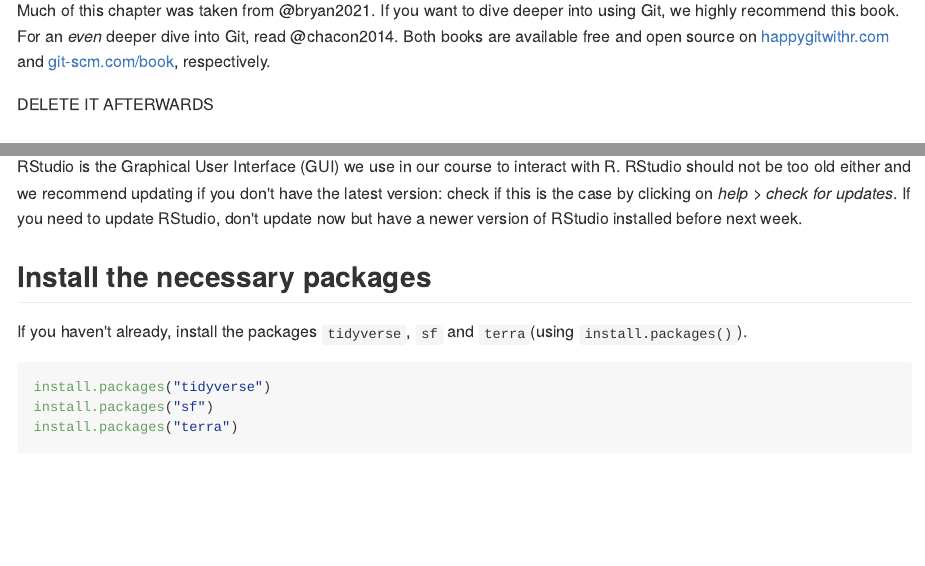
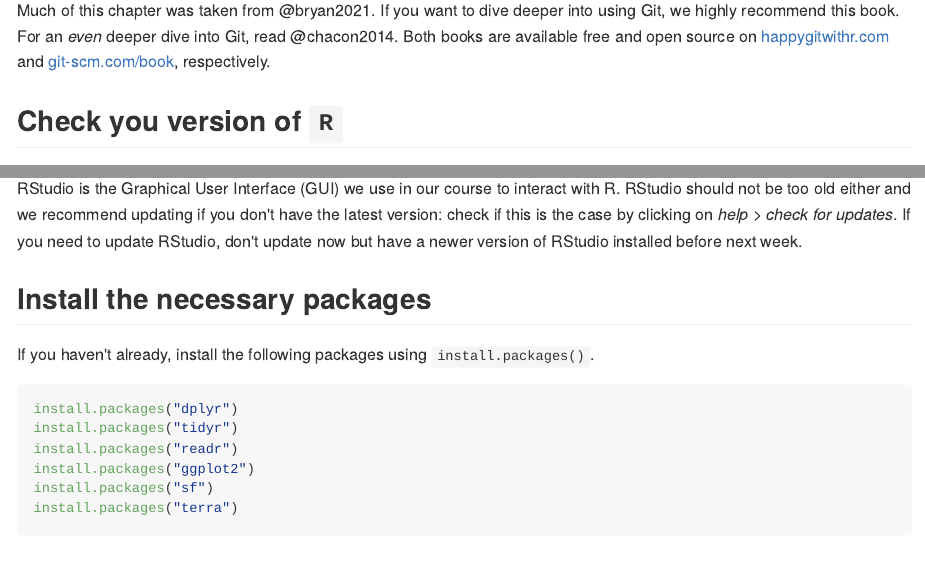
Before and after one commit to ComputationalMovementAnalysis/FS22, an R Markdown document (W00_01_preparations.Rmd): the page in a window 1100 px wide, from 110 px down, and a second part further down, joined at a grey line. The pictures show the output file docs/W00_01_preparations.md that the author committed with the source, drawn offline in the style of GitHub.

Commit message:
add some minor corrections

````diff
--- a/W00_01_preparations.Rmd
+++ b/W00_01_preparations.Rmd
@@ -2,7 +2,6 @@
 
 Much of this chapter was taken from @bryan2021. If you want to dive deeper into using Git, we highly recommend this book. For an *even* deeper dive into Git, read @chacon2014. Both books are available free and open source on [happygitwithr.com](https://happygitwithr.com/) and [git-scm.com/book](https://git-scm.com/book/), respectively.
 
-DELETE IT AFTERWARDS
 
 ```{r, include=FALSE}
 source("01_R_Files/helperfunctions.R")
@@ -51,10 +50,13 @@ RStudio is the Graphical User Interface (GUI) we use in our course to interact w
 
 ## Install the necessary packages
 
-If you haven't already, install the packages `tidyverse`, `sf` and `terra`(using `install.packages()`).
+If you haven't already, install the following packages using `install.packages()`.
 
 ```{r, opts.label = "noeval", eval = FALSE}
-install.packages("tidyverse")
+install.packages("dplyr")
+install.packages("tidyr")
+install.packages("readr")
+install.packages("ggplot2")
 install.packages("sf")
 install.packages("terra")
 ```
````
Also changed, not shown: docs/W00_01_preparations.md, docs/index.md, docs/search_index.json, 2 other files.
